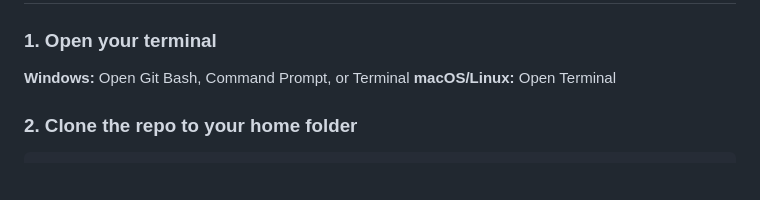
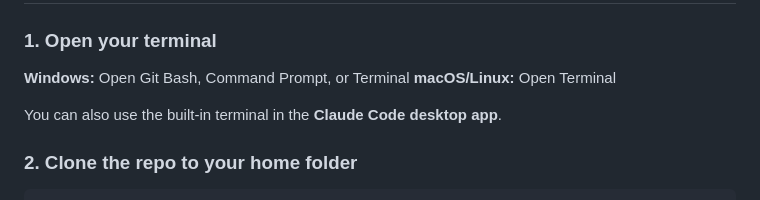
Before and after one commit to kajasajn/nevron-brand-agent, a Markdown page: README.md, the part around the change. GitHub-like rendering; blank space fills up the shorter version.

Commit message:
Mention Claude Code desktop app terminal in install steps
Co-Authored-By: Claude Opus 4.6 <noreply@anthropic.com>

```diff
--- a/README.md
+++ b/README.md
@@ -28,6 +28,8 @@ nevron-brand-agent/
 
 **Windows:** Open Git Bash, Command Prompt, or Terminal
 **macOS/Linux:** Open Terminal
+
+You can also use the built-in terminal in the **Claude Code desktop app**.
 
 ### 2. Clone the repo to your home folder
 
```
